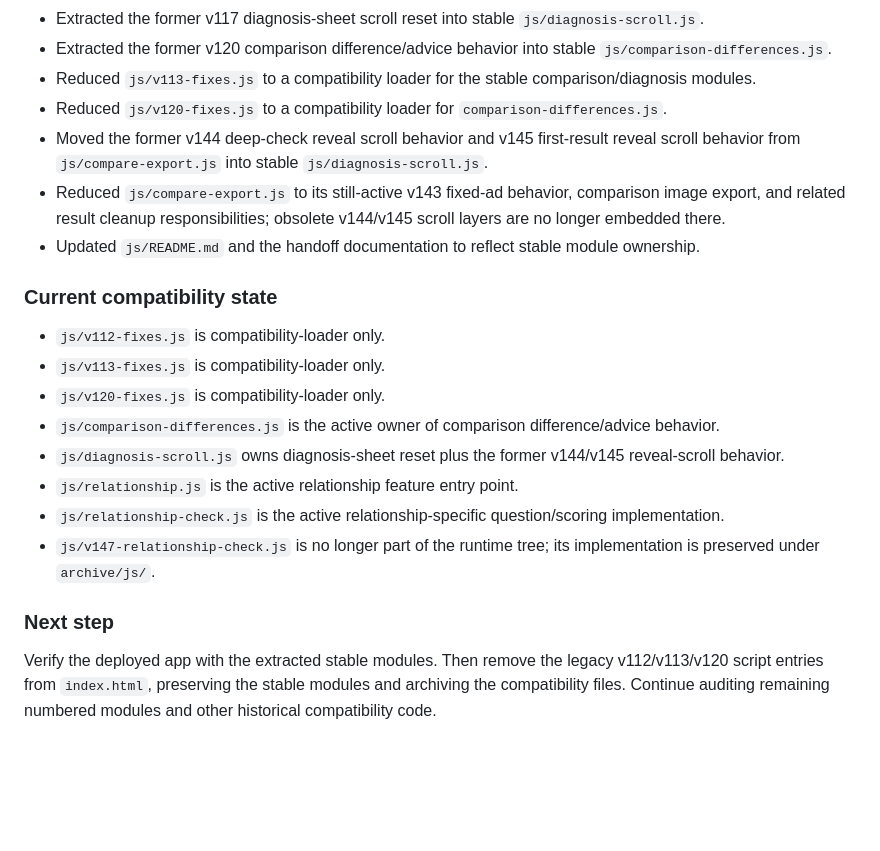
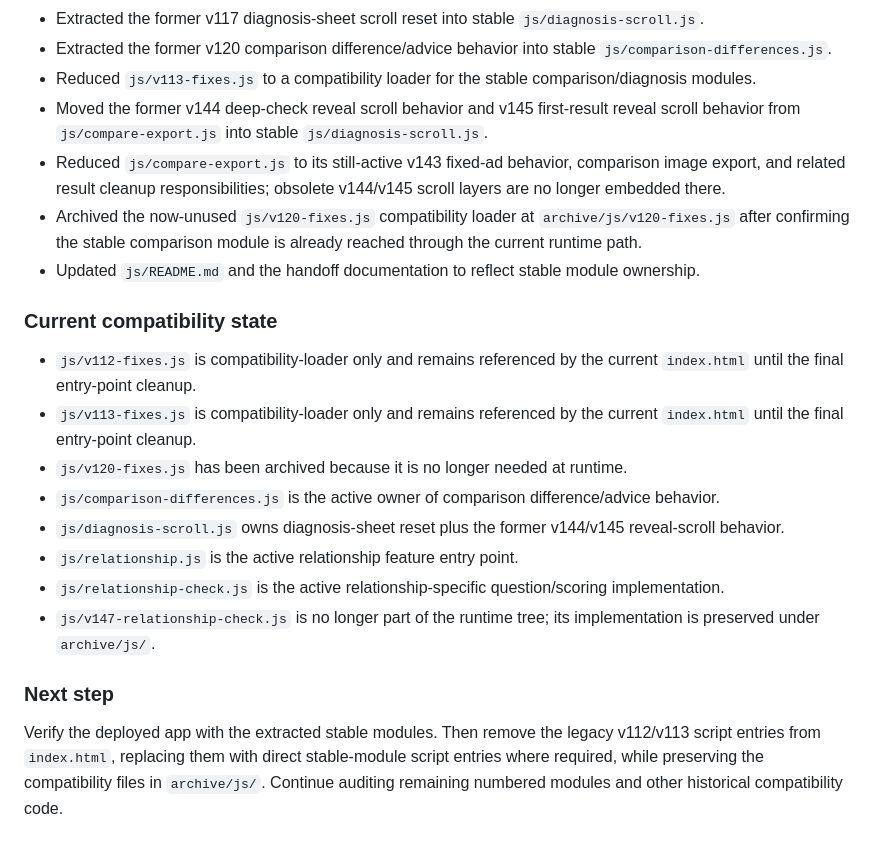
Before and after one commit to woomag1919-lab/chappy, a Markdown page: docs/CORELINGUAL_HISTORY.md, the part around the change. GitHub-like rendering; blank space fills up the shorter version.

Commit message:
Record archival of obsolete v120 compatibility loader

```diff
--- a/docs/CORELINGUAL_HISTORY.md
+++ b/docs/CORELINGUAL_HISTORY.md
@@ -22,15 +22,15 @@
 - Extracted the former v117 diagnosis-sheet scroll reset into stable `js/diagnosis-scroll.js`.
 - Extracted the former v120 comparison difference/advice behavior into stable `js/comparison-differences.js`.
 - Reduced `js/v113-fixes.js` to a compatibility loader for the stable comparison/diagnosis modules.
-- Reduced `js/v120-fixes.js` to a compatibility loader for `comparison-differences.js`.
 - Moved the former v144 deep-check reveal scroll behavior and v145 first-result reveal scroll behavior from `js/compare-export.js` into stable `js/diagnosis-scroll.js`.
 - Reduced `js/compare-export.js` to its still-active v143 fixed-ad behavior, comparison image export, and related result cleanup responsibilities; obsolete v144/v145 scroll layers are no longer embedded there.
+- Archived the now-unused `js/v120-fixes.js` compatibility loader at `archive/js/v120-fixes.js` after confirming the stable comparison module is already reached through the current runtime path.
 - Updated `js/README.md` and the handoff documentation to reflect stable module ownership.
 
 ### Current compatibility state
-- `js/v112-fixes.js` is compatibility-loader only.
-- `js/v113-fixes.js` is compatibility-loader only.
-- `js/v120-fixes.js` is compatibility-loader only.
+- `js/v112-fixes.js` is compatibility-loader only and remains referenced by the current `index.html` until the final entry-point cleanup.
+- `js/v113-fixes.js` is compatibility-loader only and remains referenced by the current `index.html` until the final entry-point cleanup.
+- `js/v120-fixes.js` has been archived because it is no longer needed at runtime.
 - `js/comparison-differences.js` is the active owner of comparison difference/advice behavior.
 - `js/diagnosis-scroll.js` owns diagnosis-sheet reset plus the former v144/v145 reveal-scroll behavior.
 - `js/relationship.js` is the active relationship feature entry point.
@@ -38,4 +38,4 @@
 - `js/v147-relationship-check.js` is no longer part of the runtime tree; its implementation is preserved under `archive/js/`.
 
 ### Next step
-Verify the deployed app with the extracted stable modules. Then remove the legacy v112/v113/v120 script entries from `index.html`, preserving the stable modules and archiving the compatibility files. Continue auditing remaining numbered modules and other historical compatibility code.
+Verify the deployed app with the extracted stable modules. Then remove the legacy v112/v113 script entries from `index.html`, replacing them with direct stable-module script entries where required, while preserving the compatibility files in `archive/js/`. Continue auditing remaining numbered modules and other historical compatibility code.
```
